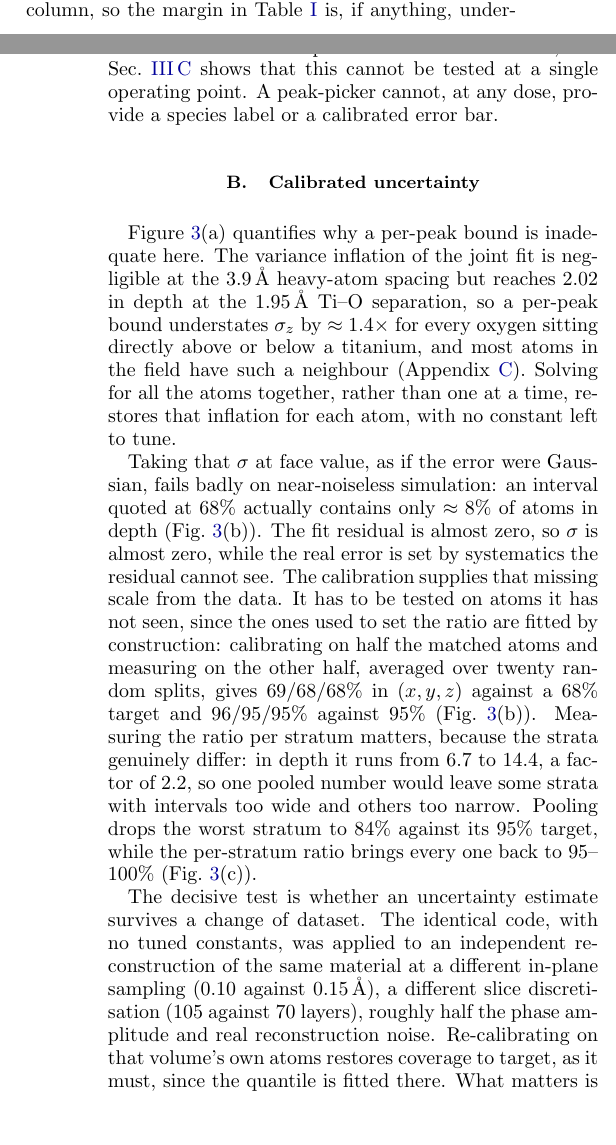
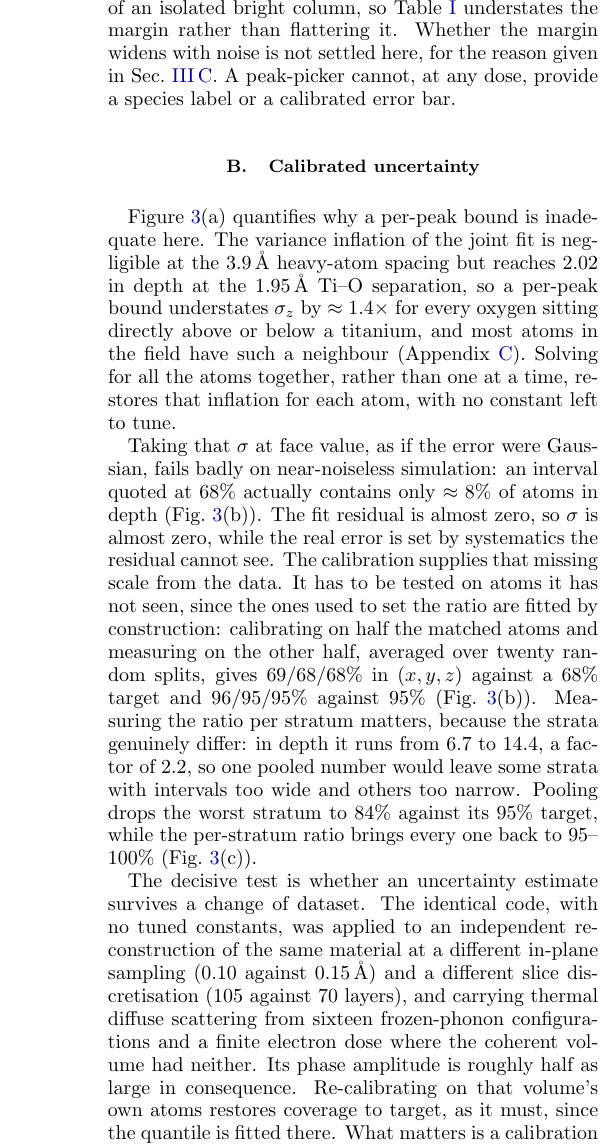
Before and after one commit to tristanmccarthy55/ptyco_pipeline, a LaTeX paper (report/report_v2.tex): two parts of the columns of pages 5 and 6 of 16 before the commit and part of one column of page 6 of 16 after it, the two joined at a grey line, cut at the place of the change, the shorter picture padded with empty space. Compiled offline with pdfLaTeX.

Commit message:
report: clearer wording in the results, and real denominators for the cage counts
The cage sentence gave 72% and 70% back to back against different
denominators and then a bare 171. Now every count carries its base: of the
247 titanium in the bulk band, 238 were located and 172 of those acquired
six blindly located oxygens (72% of those found, 70% of those present), and
the 171 of that 172 which also match a ground-truth titanium are what
Fig. 4 scores.

"depth-registration correlation of 0.44 against 0.63" was an unexplained
diagnostic. It is the mean correlation between each column's depth profile
and a comb of peaks at the known atom depths, maximised over the offset
(align.py), so it measures how sharply the atomic planes stand out along the
beam; the text now says that instead of naming the variable.

The transfer paragraph listed sampling, slice count, phase amplitude and
"real reconstruction noise", which buries the two differences that matter:
the dosed volume carries thermal diffuse scattering from sixteen
frozen-phonon configurations and a finite electron dose, and the halved
phase amplitude is a consequence rather than a separate item.

Deconvolution: "no amount of deconvolution can put back axial frequencies"
replaced by what is actually missing - deconvolution can only redistribute
what was recorded, and a single orientation never records the frequencies
that would separate an oxygen from the flank of its titanium.

Also: "spurious" out in both places; "is, if anything, understated" and "it
would be expected to widen" recast without the conversational register.

Co-Authored-By: Claude Opus 5 <noreply@anthropic.com>

```diff
--- a/report/report_v2.tex
+++ b/report/report_v2.tex
@@ -179,7 +179,7 @@ Table~\ref{tab:detect} scores the method against the known structure, alongside
 
 The oxygen sublattice was split into two populations by geometry. Oxygen in its own column, in-plane isolated, is found by every method here at $79$--$92\%$. Oxygen sharing a column with titanium $1.95$\,\AA{} away is the difficult case. The methods separate here: $82\%$ for the model fit against $26\%$ for raw peak-picking, $13\%$ for maximum-entropy deconvolution and $9\%$ for Richardson--Lucy.
 
-Neither deconvolution route behaved as expected. Deconvolution before detection does not help, and Richardson--Lucy makes the oxygen worse, both routines losing oxygen relative to peak-picking the raw volume at $58$--$59\%$ against $71\%$. They redistribute dynamic range towards the strongly scattering species, so weak oxygen falls below any relative floor, and no amount of deconvolution can put back axial frequencies that a single-orientation measurement never recorded. \citet{Ishizuka2021} report maximum entropy as the stronger routine, but no advantage was reproduced on this dense lattice, so the limitation appears structural rather than a tuning artefact. On noiseless data a good peak-picker is also competitive on the heavy atoms, since a raw local maximum is already a clean estimator of an isolated bright column, so the margin in Table~\ref{tab:detect} is, if anything, understated. It would be expected to widen with noise, but Sec.~\ref{sec:dose} shows that this cannot be tested at a single operating point. A peak-picker cannot, at any dose, provide a species label or a calibrated error bar.
+Neither deconvolution route behaved as expected. Deconvolution before detection does not help, and Richardson--Lucy makes the oxygen worse, both routines losing oxygen relative to peak-picking the raw volume at $58$--$59\%$ against $71\%$. They redistribute dynamic range towards the strongly scattering species, so weak oxygen falls below any relative floor. Deconvolution can only redistribute what was recorded, and a single orientation never records the axial frequencies that would separate an oxygen from the flank of its titanium neighbour. Maximum entropy is reported as the stronger of the two routines \citep{Ishizuka2021}, but no advantage over Richardson--Lucy appeared on this dense lattice, so the limitation looks structural rather than a matter of tuning. On noiseless data a good peak-picker is also competitive on the heavy atoms, since a raw local maximum is already a clean estimator of an isolated bright column, so Table~\ref{tab:detect} understates the margin rather than flattering it. Whether the margin widens with noise is not settled here, for the reason given in Sec.~\ref{sec:dose}. A peak-picker cannot, at any dose, provide a species label or a calibrated error bar.
 
 \subsection{Calibrated uncertainty}
 \label{sec:uq-res}
@@ -195,5 +195,5 @@ Figure~\ref{fig:uq}(a) quantifies why a per-peak bound is inadequate here. The v
 
 Taking that $\sigma$ at face value, as if the error were Gaussian, fails badly on near-noiseless simulation: an interval quoted at $68\%$ actually contains only $\approx8\%$ of atoms in depth (Fig.~\ref{fig:uq}(b)). The fit residual is almost zero, so $\sigma$ is almost zero, while the real error is set by systematics the residual cannot see. The calibration supplies that missing scale from the data. It has to be tested on atoms it has not seen, since the ones used to set the ratio are fitted by construction: calibrating on half the matched atoms and measuring on the other half, averaged over twenty random splits, gives $69/68/68\%$ in $(x,y,z)$ against a $68\%$ target and $96/95/95\%$ against $95\%$ (Fig.~\ref{fig:uq}(b)). Measuring the ratio per stratum matters, because the strata genuinely differ: in depth it runs from $6.7$ to $14.4$, a factor of $2.2$, so one pooled number would leave some strata with intervals too wide and others too narrow. Pooling drops the worst stratum to $84\%$ against its $95\%$ target, while the per-stratum ratio brings every one back to $95$--$100\%$ (Fig.~\ref{fig:uq}(c)).
 
-The decisive test is whether an uncertainty estimate survives a change of dataset. The identical code, with no tuned constants, was applied to an independent reconstruction of the same material at a different in-plane sampling ($0.10$ against $0.15$\,\AA), a different slice discretisation ($105$ against $70$ layers), roughly half the phase amplitude and real reconstruction noise. Re-calibrating on that volume's own atoms restores coverage to target, as it must, since the quantile is fitted there. What matters is a calibration carried across unchanged: the hand-tuned per-species error floors used in an earlier version of this work, calibrated to $68\%$ coverage on the first volume, transferred to only $38/47/56\%$ on the second. The ratios on that volume run from $10.9$ to $23.3$, wider still than on the first, which is exactly the spread a single fitted constant cannot represent.
+The decisive test is whether an uncertainty estimate survives a change of dataset. The identical code, with no tuned constants, was applied to an independent reconstruction of the same material at a different in-plane sampling ($0.10$ against $0.15$\,\AA) and a different slice discretisation ($105$ against $70$ layers), and carrying thermal diffuse scattering from sixteen frozen-phonon configurations and a finite electron dose where the coherent volume had neither. Its phase amplitude is roughly half as large in consequence. Re-calibrating on that volume's own atoms restores coverage to target, as it must, since the quantile is fitted there. What matters is a calibration carried across unchanged: the hand-tuned per-species error floors used in an earlier version of this work, calibrated to $68\%$ coverage on the first volume, transferred to only $38/47/56\%$ on the second. The ratios on that volume run from $10.9$ to $23.3$, wider still than on the first, which is exactly the spread a single fitted constant cannot represent.
 
@@ -220,7 +220,7 @@ These intervals are limited in scope. Each is conditional on the atom having bee
   \label{tab:dose}
 \end{table}
 
-Table~\ref{tab:dose} applies the same configuration over a dose series on the independent reconstruction. Performance is maintained to $10^{8}$\,e\,\AA$^{-2}$ and collapses below $10^{6}$. The residual gap to the coherent reference (Ti $74\%$ on the $105$-layer bulk band against $96\%$ on the $70$-layer one) is dominated by the reconstruction and the kernel it yields rather than by the localisation constants: a $2.0$\,\AA{} axial kernel against $1.0$\,\AA, and a depth-registration correlation of $0.44$ against $0.63$. A coherent kernel for that volume is the single most likely improvement, since every kernel available for it is thermally averaged.
+Table~\ref{tab:dose} applies the same configuration over a dose series on the independent reconstruction. Performance is maintained to $10^{8}$\,e\,\AA$^{-2}$ and collapses below $10^{6}$. The residual gap to the coherent reference (Ti $74\%$ on the $105$-layer bulk band against $96\%$ on the $70$-layer one) is dominated by the reconstruction and the kernel it yields rather than by the localisation constants: a $2.0$\,\AA{} axial kernel against $1.0$\,\AA, and atomic planes that stand out less sharply along the beam. The latter is measured by matching each column's depth profile against a comb of peaks at the known atom depths, which correlates at $0.44$ on the dosed volume against $0.63$ on the coherent one. A coherent kernel for that volume is the single most likely improvement, since every kernel available for it is thermally averaged.
 
 Two lessons transfer beyond this dataset. Precision is not a safety indicator: at $10^{6}$\,e\,\AA$^{-2}$ it reads $0.96$ while titanium recall is $26\%$, oxygen $5\%$ and $38\%$ of labels are wrong, because it measures only the surviving bright lead atoms, which are correctly placed. Species confusion and $\sigma$-coverage are the diagnostics that respond, and both are printed as health warnings. And abstention is worth more than a number: at $10^{4}$ the model fit returns nothing, whereas maximum-entropy deconvolution returns $3803$ detections at a precision of $0.34$. The single-kernel qualification, the depth-registration coupling and the baseline comparison over this series are set out in Appendix~\ref{app:kernel}.
 
```
Also changed, not shown: report/report_v2.pdf, report/report_v2.tex (6 more changed lines).
